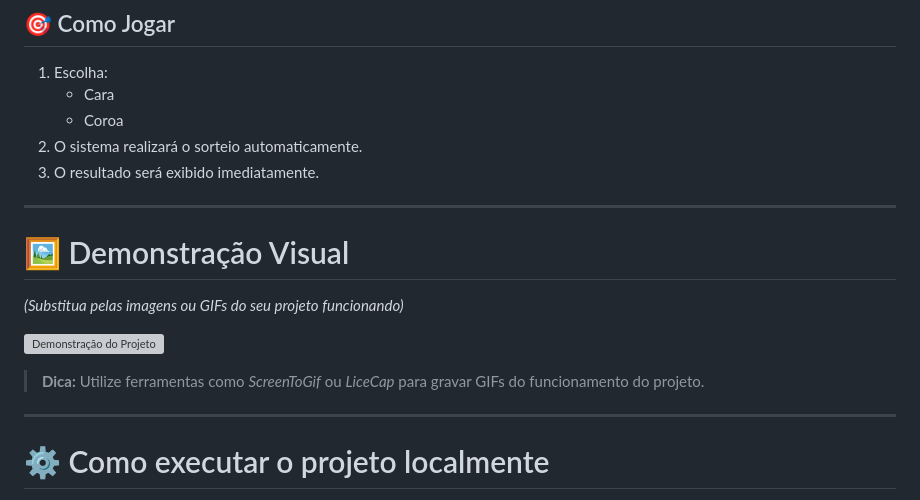
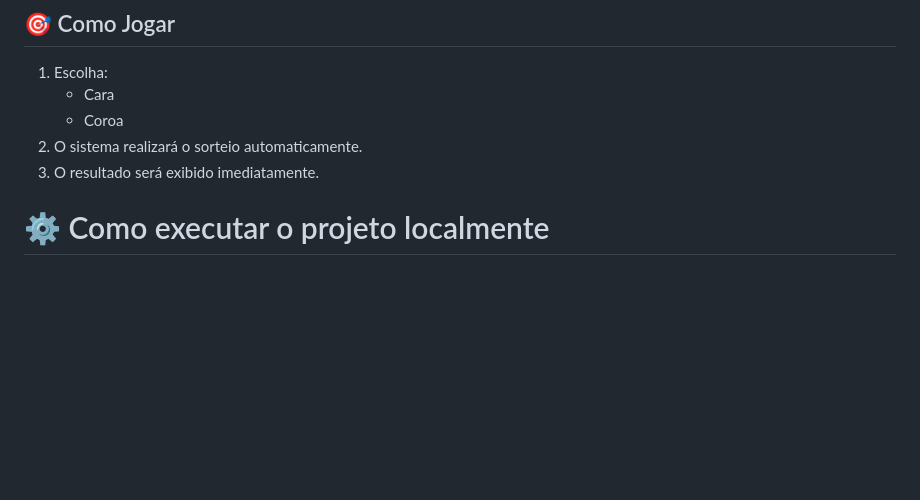
Before and after one commit to joaquimwzx/jogosSite, a Markdown page: README.md, the part around the change. GitHub-like rendering; blank space fills up the shorter version; grey boxes are pictures that could not be loaded.

```diff
--- a/README.md
+++ b/README.md
@@ -113,17 +113,6 @@ O jogador escolhe um lado da moeda enquanto o sistema realiza um sorteio aleató
 2. O sistema realizará o sorteio automaticamente.
 3. O resultado será exibido imediatamente.
 
----
-
-# 🖼️ Demonstração Visual
-
-*(Substitua pelas imagens ou GIFs do seu projeto funcionando)*
-
-![Demonstração do Projeto](link-da-sua-imagem-aqui.jpg)
-
-> **Dica:** Utilize ferramentas como *ScreenToGif* ou *LiceCap* para gravar GIFs do funcionamento do projeto.
-
----
 
 # ⚙️ Como executar o projeto localmente
 
```
